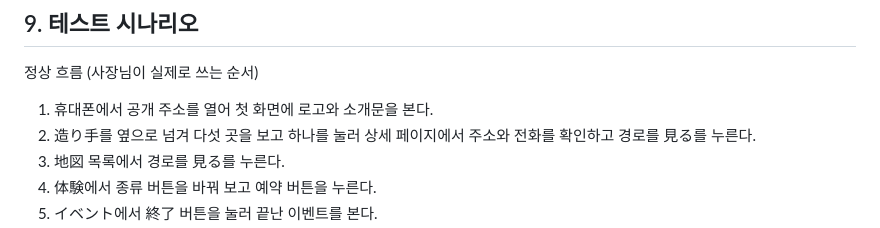
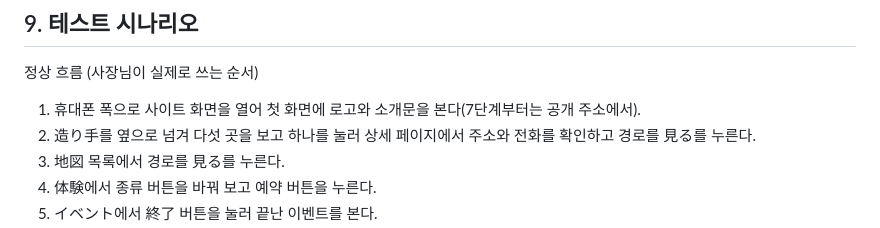
Before and after one commit to zooygoo/shimanami-sake-Public, a Markdown page: docs/plan.md, the part around the change. GitHub-like rendering.

Commit message:
테스트 시나리오를 비공개 기간 기준으로 수정
Co-Authored-By: Claude Opus 5.5 <noreply@anthropic.com>
Claude-Session: https://claude.ai/code/session_01GMCUG3fsgoj9SDXXW6Lbic

```diff
--- a/docs/plan.md
+++ b/docs/plan.md
@@ -144,7 +144,7 @@ data/events.json (배열, 시작일 순)
 
 ## 9. 테스트 시나리오
 정상 흐름 (사장님이 실제로 쓰는 순서)
-1. 휴대폰에서 공개 주소를 열어 첫 화면에 로고와 소개문을 본다.
+1. 휴대폰 폭으로 사이트 화면을 열어 첫 화면에 로고와 소개문을 본다(7단계부터는 공개 주소에서).
 2. 造り手를 옆으로 넘겨 다섯 곳을 보고 하나를 눌러 상세 페이지에서 주소와 전화를 확인하고 경로를 見る를 누른다.
 3. 地図 목록에서 경로를 見る를 누른다.
 4. 体験에서 종류 버튼을 바꿔 보고 예약 버튼을 누른다.
```
